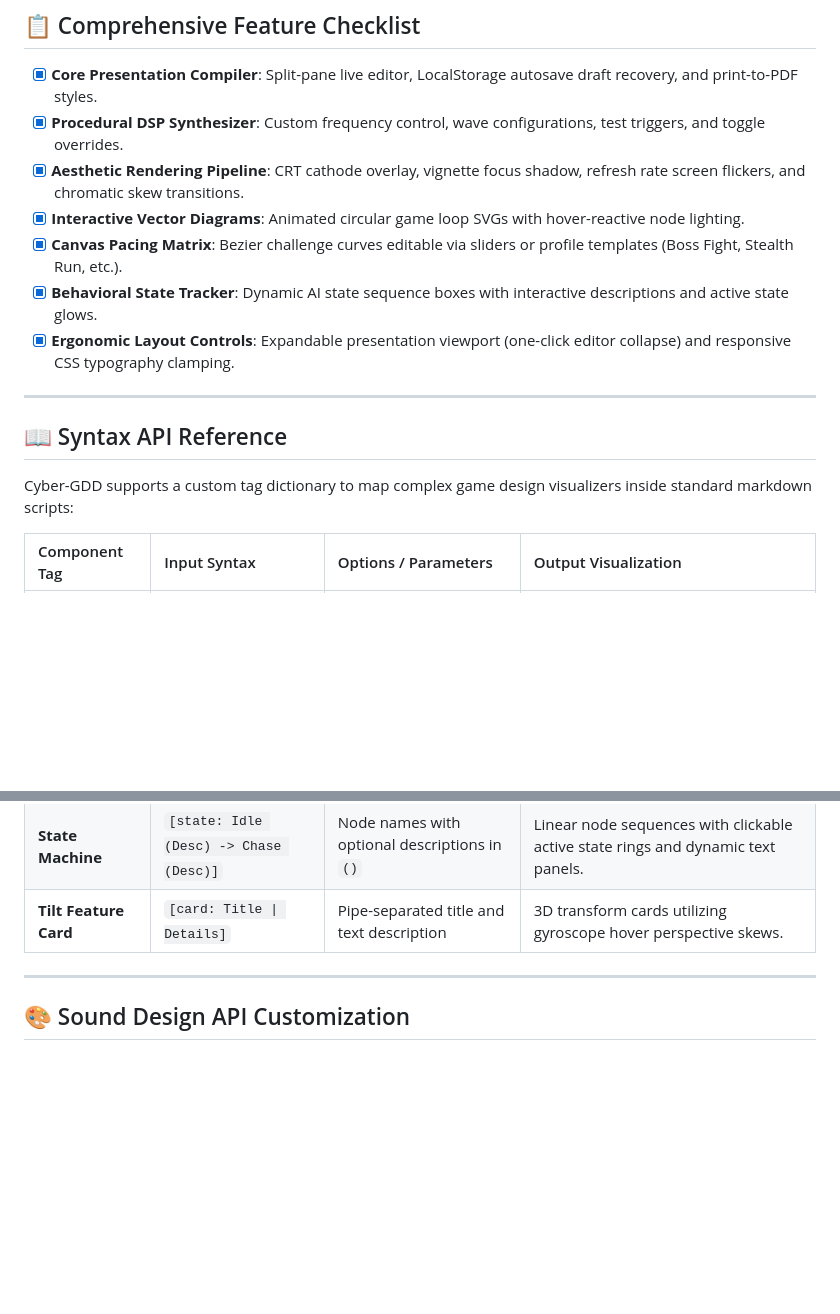
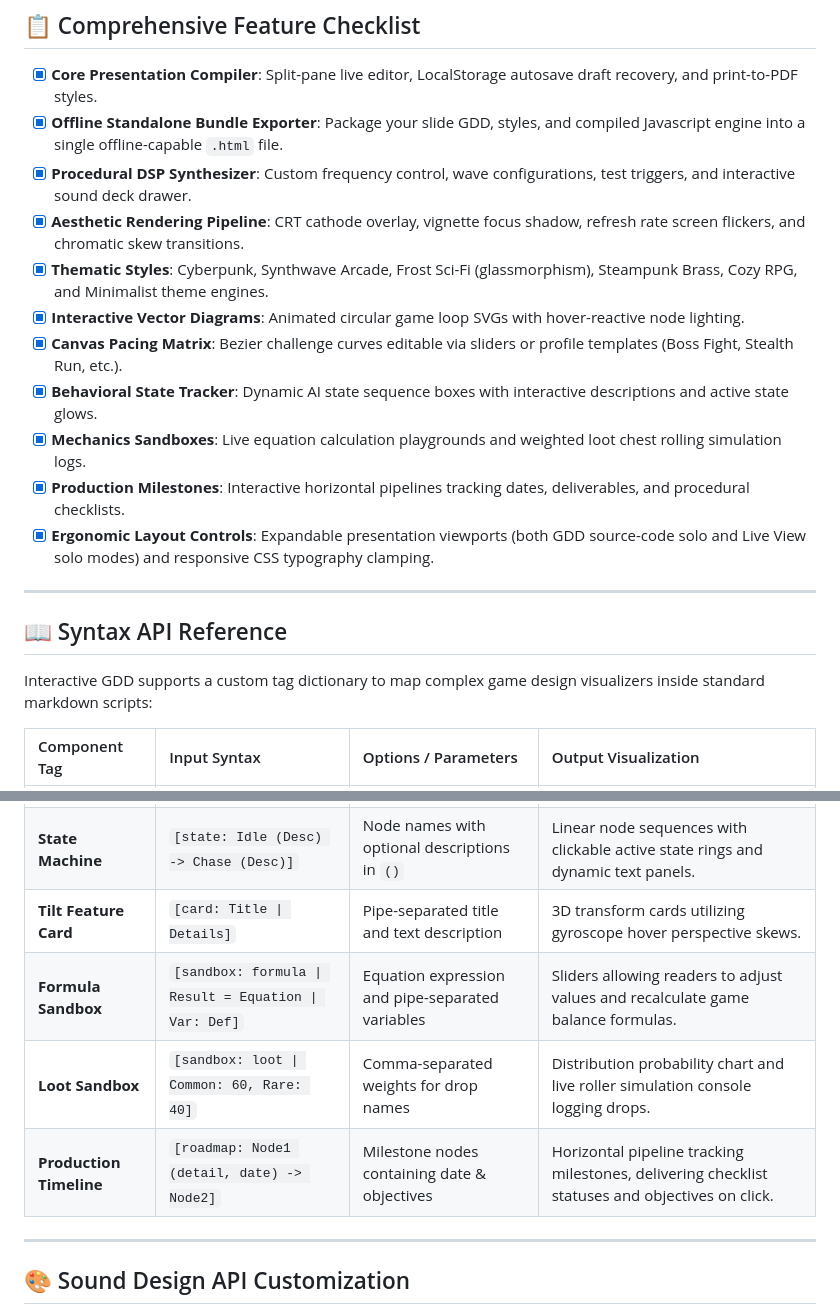
Before and after one commit to wpd2012/Interactive-Game-Design-Document-Generator, a Markdown page: README.md, 2 parts joined by grey strips. Drawn GitHub-style; blank space fills up the shorter version.

```diff
--- a/README.md
+++ b/README.md
@@ -38,18 +38,22 @@ All sound effects are synthesized programmatically in real-time. The core oscill
 ## 📋 Comprehensive Feature Checklist
 
 - [x] **Core Presentation Compiler**: Split-pane live editor, LocalStorage autosave draft recovery, and print-to-PDF styles.
-- [x] **Procedural DSP Synthesizer**: Custom frequency control, wave configurations, test triggers, and toggle overrides.
+- [x] **Offline Standalone Bundle Exporter**: Package your slide GDD, styles, and compiled Javascript engine into a single offline-capable `.html` file.
+- [x] **Procedural DSP Synthesizer**: Custom frequency control, wave configurations, test triggers, and interactive sound deck drawer.
 - [x] **Aesthetic Rendering Pipeline**: CRT cathode overlay, vignette focus shadow, refresh rate screen flickers, and chromatic skew transitions.
+- [x] **Thematic Styles**: Cyberpunk, Synthwave Arcade, Frost Sci-Fi (glassmorphism), Steampunk Brass, Cozy RPG, and Minimalist theme engines.
 - [x] **Interactive Vector Diagrams**: Animated circular game loop SVGs with hover-reactive node lighting.
 - [x] **Canvas Pacing Matrix**: Bezier challenge curves editable via sliders or profile templates (Boss Fight, Stealth Run, etc.).
 - [x] **Behavioral State Tracker**: Dynamic AI state sequence boxes with interactive descriptions and active state glows.
-- [x] **Ergonomic Layout Controls**: Expandable presentation viewport (one-click editor collapse) and responsive CSS typography clamping.
+- [x] **Mechanics Sandboxes**: Live equation calculation playgrounds and weighted loot chest rolling simulation logs.
+- [x] **Production Milestones**: Interactive horizontal pipelines tracking dates, deliverables, and procedural checklists.
+- [x] **Ergonomic Layout Controls**: Expandable presentation viewports (both GDD source-code solo and Live View solo modes) and responsive CSS typography clamping.
 
 ---
 
 ## 📖 Syntax API Reference
 
-Cyber-GDD supports a custom tag dictionary to map complex game design visualizers inside standard markdown scripts:
+Interactive GDD supports a custom tag dictionary to map complex game design visualizers inside standard markdown scripts:
 
 | Component Tag | Input Syntax | Options / Parameters | Output Visualization |
 | :--- | :--- | :--- | :--- |
@@ -58,6 +62,9 @@ Cyber-GDD supports a custom tag dictionary to map complex game design visualizer
 | **Pacing Curve** | `[pacing: 15, 30, 80, 20]` | Comma-separated integers ($0-100$) | HTML Canvas drawing cubic Bezier lines connecting tension points. |
 | **State Machine** | `[state: Idle (Desc) -> Chase (Desc)]` | Node names with optional descriptions in `()` | Linear node sequences with clickable active state rings and dynamic text panels. |
 | **Tilt Feature Card** | `[card: Title \| Details]` | Pipe-separated title and text description | 3D transform cards utilizing gyroscope hover perspective skews. |
+| **Formula Sandbox** | `[sandbox: formula \| Result = Equation \| Var: Def]` | Equation expression and pipe-separated variables | Sliders allowing readers to adjust values and recalculate game balance formulas. |
+| **Loot Sandbox** | `[sandbox: loot \| Common: 60, Rare: 40]` | Comma-separated weights for drop names | Distribution probability chart and live roller simulation console logging drops. |
+| **Production Timeline** | `[roadmap: Node1 (detail, date) -> Node2]` | Milestone nodes containing date & objectives | Horizontal pipeline tracking milestones, delivering checklist statuses and objectives on click. |
 
 ---
 
```
Also changed, not shown: other parts of README.md (+18 -13 lines).
